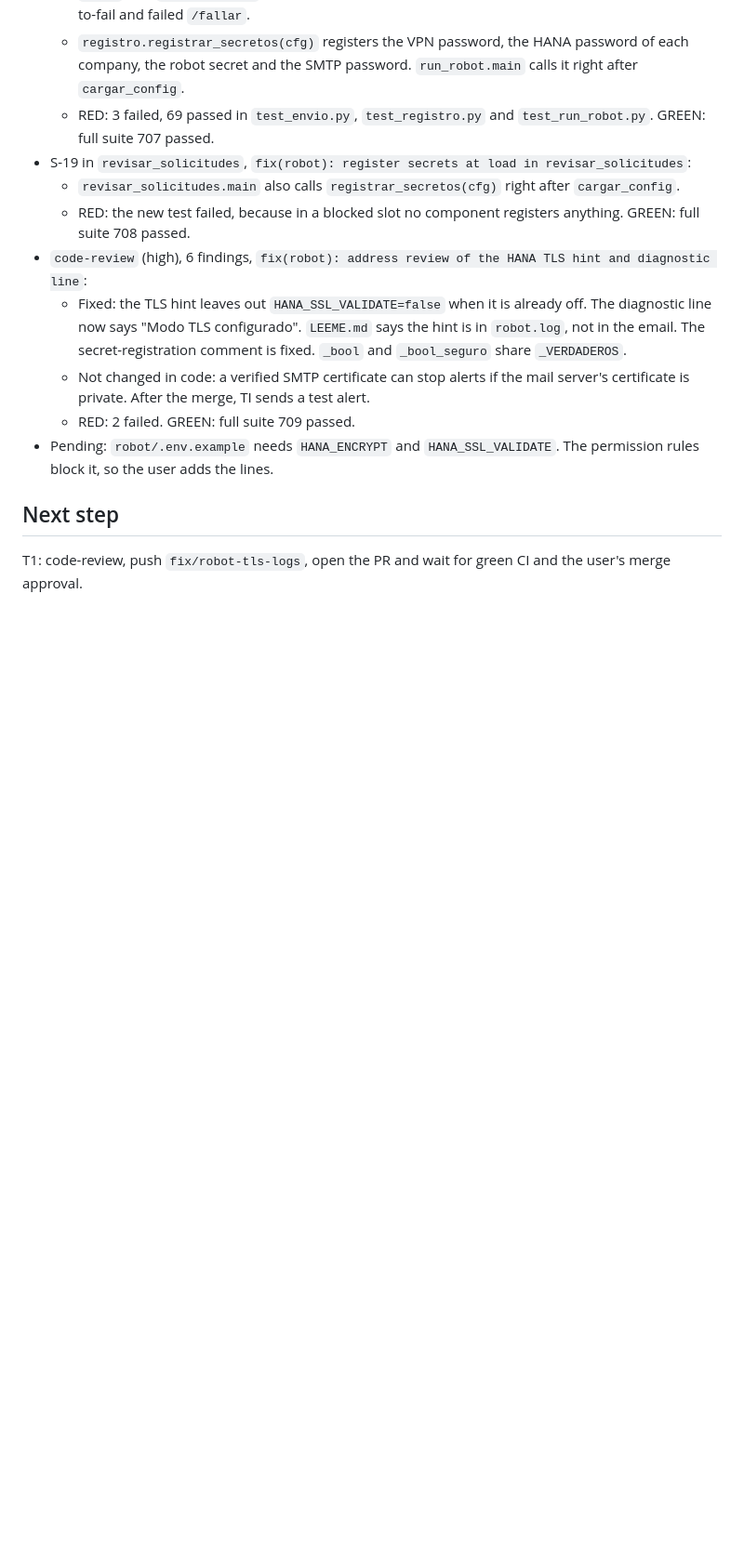
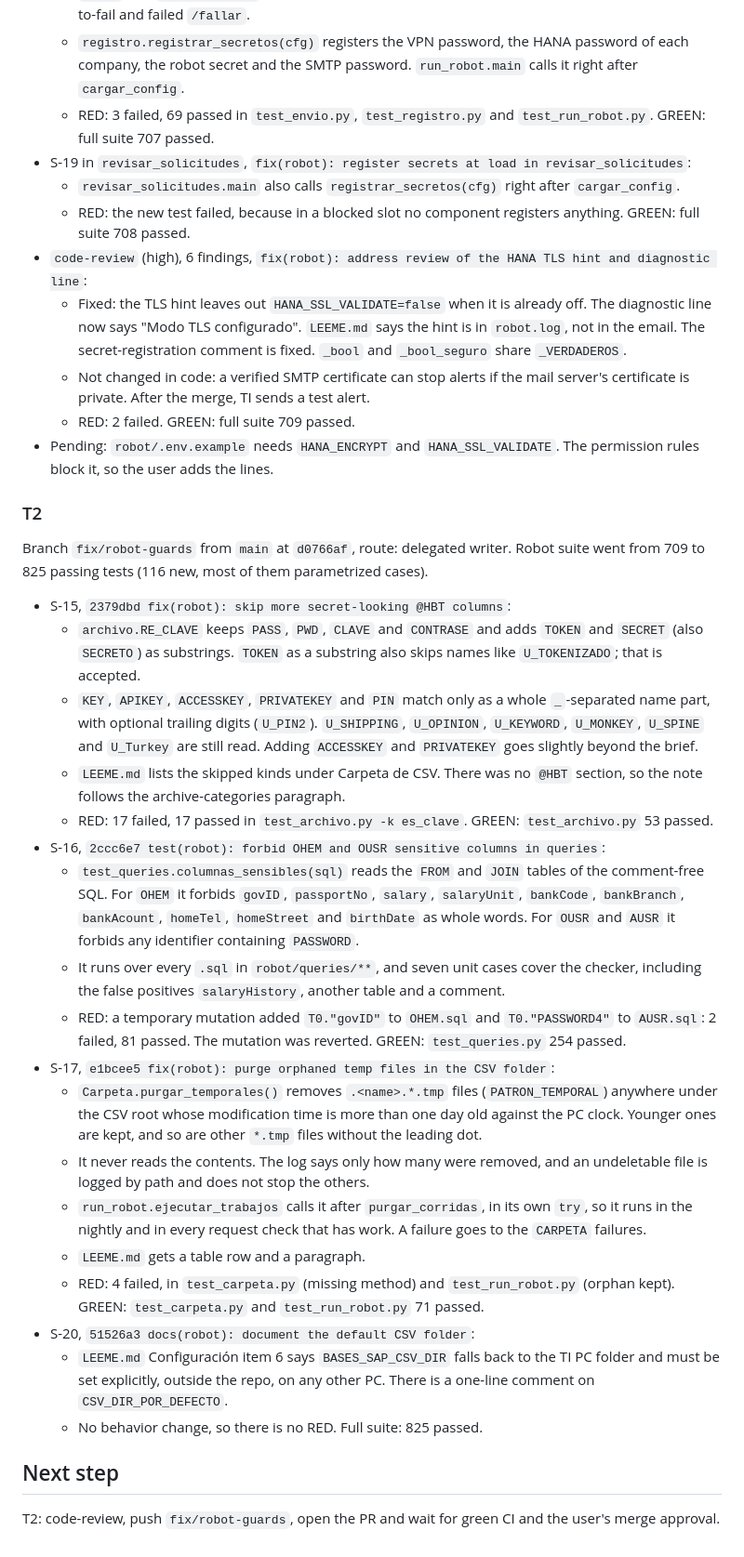
Before and after one commit to GrupoRyR/bases-datos-sap, a Markdown page: odd/tasks/bases-sap-seguridad.md, the part around one of its changes. Shown at 93% size. Rendered like a GitHub page; blank space fills up the shorter version.

Commit message:
docs(odd): record T2 robot guard fixes

```diff
--- a/odd/tasks/bases-sap-seguridad.md
+++ b/odd/tasks/bases-sap-seguridad.md
@@ -73,6 +73,29 @@ Branch `fix/robot-tls-logs`, route: delegated writer. Robot suite went from 677
   - RED: 2 failed. GREEN: full suite 709 passed.
 - Pending: `robot/.env.example` needs `HANA_ENCRYPT` and `HANA_SSL_VALIDATE`. The permission rules block it, so the user adds the lines.
 
+### T2
+
+Branch `fix/robot-guards` from `main` at `d0766af`, route: delegated writer. Robot suite went from 709 to 825 passing tests (116 new, most of them parametrized cases).
+
+- S-15, `2379dbd fix(robot): skip more secret-looking @HBT columns`:
+  - `archivo.RE_CLAVE` keeps `PASS`, `PWD`, `CLAVE` and `CONTRASE` and adds `TOKEN` and `SECRET` (also `SECRETO`) as substrings. `TOKEN` as a substring also skips names like `U_TOKENIZADO`; that is accepted.
+  - `KEY`, `APIKEY`, `ACCESSKEY`, `PRIVATEKEY` and `PIN` match only as a whole `_`-separated name part, with optional trailing digits (`U_PIN2`). `U_SHIPPING`, `U_OPINION`, `U_KEYWORD`, `U_MONKEY`, `U_SPINE` and `U_Turkey` are still read. Adding `ACCESSKEY` and `PRIVATEKEY` goes slightly beyond the brief.
+  - `LEEME.md` lists the skipped kinds under Carpeta de CSV. There was no `@HBT` section, so the note follows the archive-categories paragraph.
+  - RED: 17 failed, 17 passed in `test_archivo.py -k es_clave`. GREEN: `test_archivo.py` 53 passed.
+- S-16, `2ccc6e7 test(robot): forbid OHEM and OUSR sensitive columns in queries`:
+  - `test_queries.columnas_sensibles(sql)` reads the `FROM` and `JOIN` tables of the comment-free SQL. For `OHEM` it forbids `govID`, `passportNo`, `salary`, `salaryUnit`, `bankCode`, `bankBranch`, `bankAcount`, `homeTel`, `homeStreet` and `birthDate` as whole words. For `OUSR` and `AUSR` it forbids any identifier containing `PASSWORD`.
+  - It runs over every `.sql` in `robot/queries/**`, and seven unit cases cover the checker, including the false positives `salaryHistory`, another table and a comment.
+  - RED: a temporary mutation added `T0."govID"` to `OHEM.sql` and `T0."PASSWORD4"` to `AUSR.sql`: 2 failed, 81 passed. The mutation was reverted. GREEN: `test_queries.py` 254 passed.
+- S-17, `e1bcee5 fix(robot): purge orphaned temp files in the CSV folder`:
+  - `Carpeta.purgar_temporales()` removes `.<name>.*.tmp` files (`PATRON_TEMPORAL`) anywhere under the CSV root whose modification time is more than one day old against the PC clock. Younger ones are kept, and so are other `*.tmp` files without the leading dot.
+  - It never reads the contents. The log says only how many were removed, and an undeletable file is logged by path and does not stop the others.
+  - `run_robot.ejecutar_trabajos` calls it after `purgar_corridas`, in its own `try`, so it runs in the nightly and in every request check that has work. A failure goes to the `CARPETA` failures.
+  - `LEEME.md` gets a table row and a paragraph.
+  - RED: 4 failed, in `test_carpeta.py` (missing method) and `test_run_robot.py` (orphan kept). GREEN: `test_carpeta.py` and `test_run_robot.py` 71 passed.
+- S-20, `51526a3 docs(robot): document the default CSV folder`:
+  - `LEEME.md` Configuración item 6 says `BASES_SAP_CSV_DIR` falls back to the TI PC folder and must be set explicitly, outside the repo, on any other PC. There is a one-line comment on `CSV_DIR_POR_DEFECTO`.
+  - No behavior change, so there is no RED. Full suite: 825 passed.
+
 ## Next step
 
-T1: code-review, push `fix/robot-tls-logs`, open the PR and wait for green CI and the user's merge approval.
+T2: code-review, push `fix/robot-guards`, open the PR and wait for green CI and the user's merge approval.
```
Also changed, not shown: other parts of odd/tasks/bases-sap-seguridad.md (+2 -2 lines).
